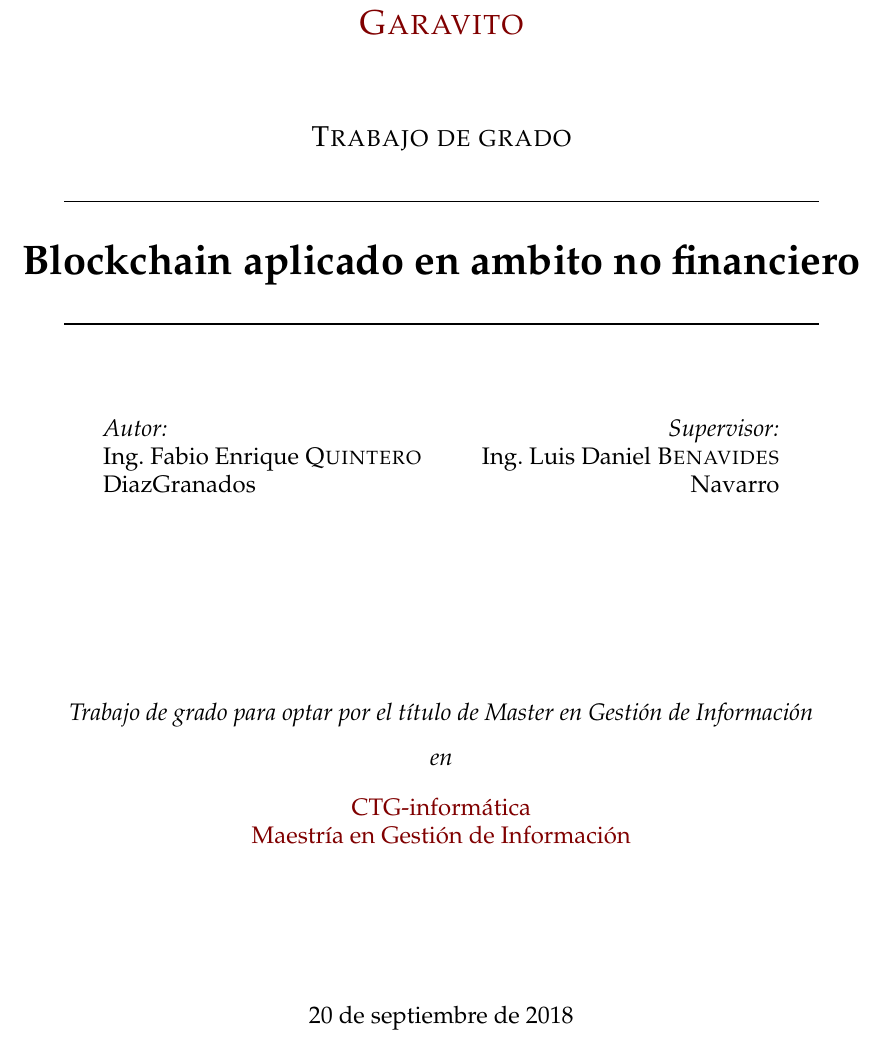
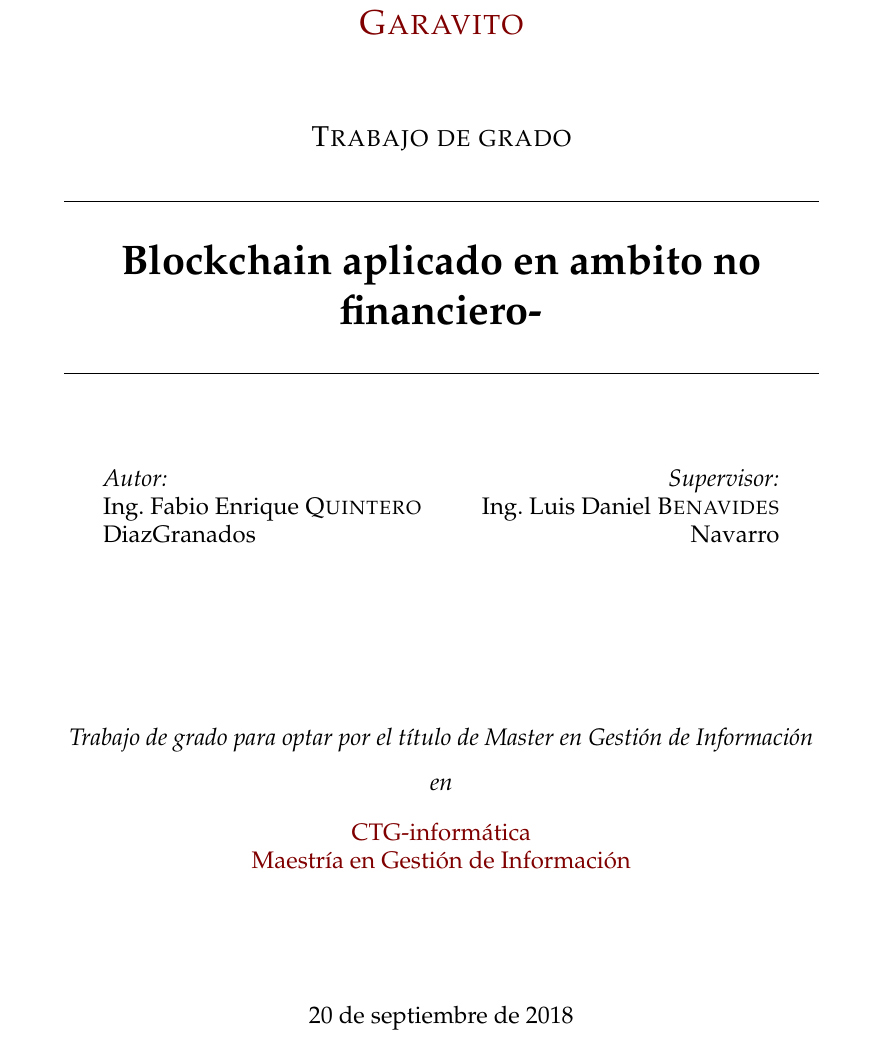
Before and after one commit to neaf1988/eci_mgi_pgr, a LaTeX thesis (documento/main.tex): part of page 1 of 31, cut so that both start at the same text. Compiled offline with pdfLaTeX.

Commit message:
Cambio del nombre del proyecto

```diff
--- a/documento/main.tex
+++ b/documento/main.tex
@@ -67,7 +67,7 @@ headsepline, % Uncomment to get a line under the header
 %	THESIS INFORMATION
 %----------------------------------------------------------------------------------------
 
-\thesistitle{Blockchain aplicado en ambito no financiero} % Your thesis title, this is used in the title and abstract, print it elsewhere with \ttitle
+\thesistitle{Blockchain aplicado en ambito no financiero-} % Your thesis title, this is used in the title and abstract, print it elsewhere with \ttitle
 \supervisor{Ing. Luis Daniel \textsc{Benavides} Navarro} % Your supervisor's name, this is used in the title page, print it elsewhere with \supname
 \examiner{} % Your examiner's name, this is not currently used anywhere in the template, print it elsewhere with \examname
 \degree{Master en Gestión de Información} % Your degree name, this is used in the title page and abstract, print it elsewhere with \degreename
```
Also changed, not shown: 1 other file.
